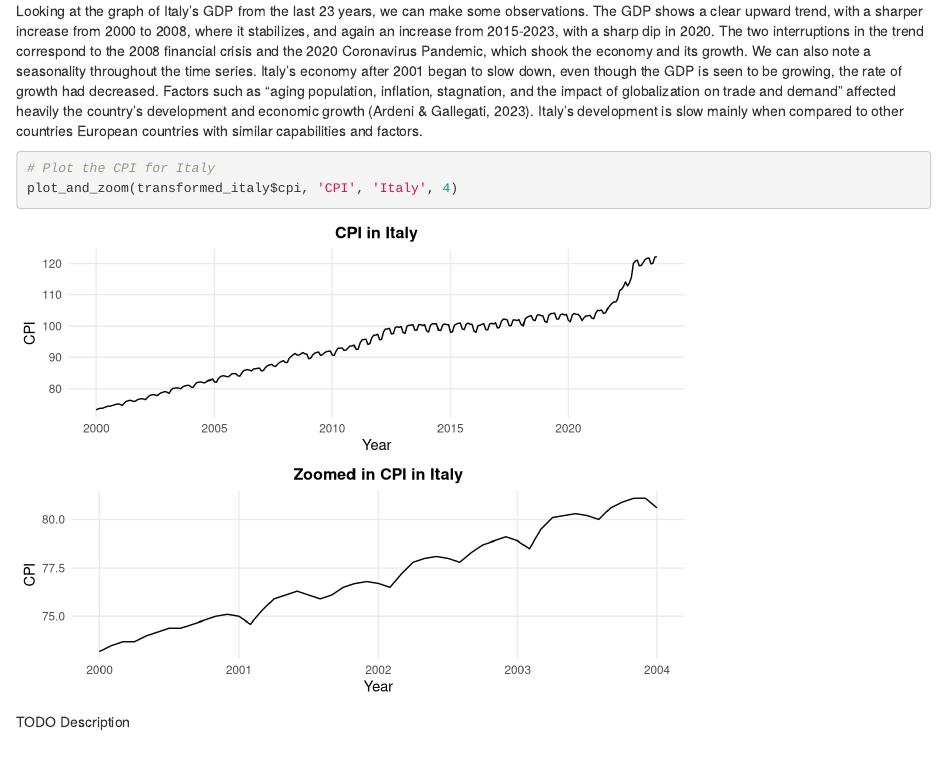
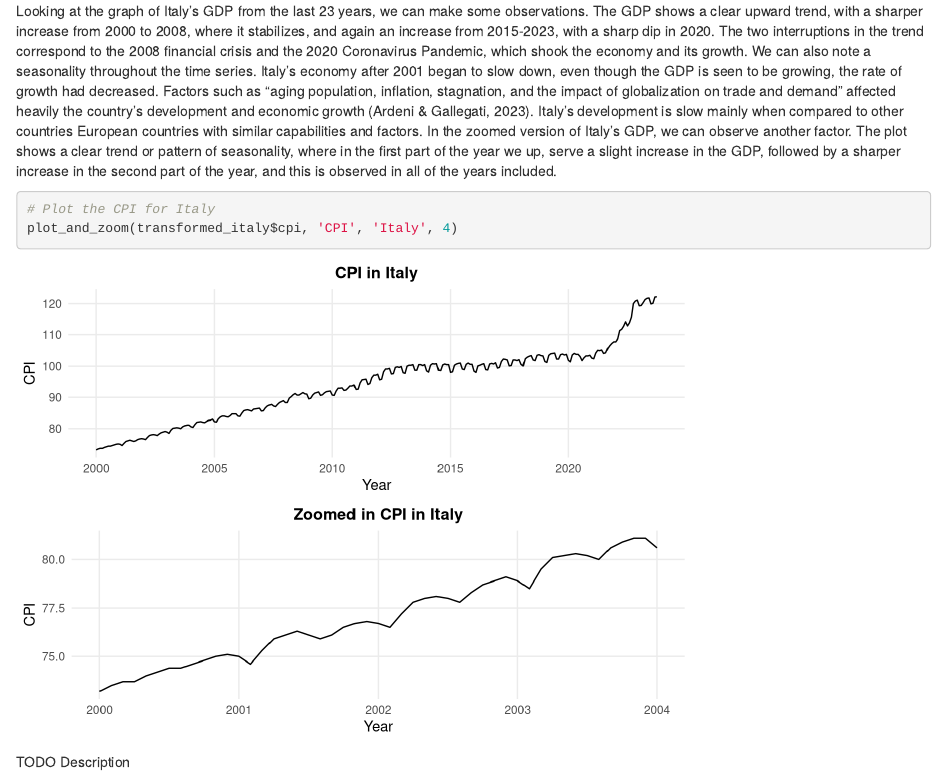
Before and after one commit to ymb287/IEU_Advanced_Data_Analytics_TS, an R Markdown document (USA_Italy.Rmd): the page in a window 1100 px wide, from 3420 px down. Rendered offline with R 4.5, knitr and Pandoc, with nearby package versions.

Commit message:
Update USA_Italy.Rmd

````diff
--- a/USA_Italy.Rmd
+++ b/USA_Italy.Rmd
@@ -163,7 +163,7 @@ plot_and_zoom(transformed_italy$gdp, 'GDP', 'Italy', 4)
 
 ```
 
-Looking at the graph of Italy's GDP from the last 23 years, we can make some observations. The GDP shows a clear upward trend, with a sharper increase from 2000 to 2008, where it stabilizes, and again an increase from 2015-2023, with a sharp dip in 2020. The two interruptions in the trend correspond to the 2008 financial crisis and the 2020 Coronavirus Pandemic, which shook the economy and its growth. We can also note a seasonality throughout the time series. Italy's economy after 2001 began to slow down, even though the GDP is seen to be growing, the rate of growth had decreased. Factors such as "aging population, inflation, stagnation, and the impact of globalization on trade and demand" affected heavily the country's development and economic growth (Ardeni & Gallegati, 2023). Italy's development is slow mainly when compared to other countries European countries with similar capabilities and factors.
+Looking at the graph of Italy's GDP from the last 23 years, we can make some observations. The GDP shows a clear upward trend, with a sharper increase from 2000 to 2008, where it stabilizes, and again an increase from 2015-2023, with a sharp dip in 2020. The two interruptions in the trend correspond to the 2008 financial crisis and the 2020 Coronavirus Pandemic, which shook the economy and its growth. We can also note a seasonality throughout the time series. Italy's economy after 2001 began to slow down, even though the GDP is seen to be growing, the rate of growth had decreased. Factors such as "aging population, inflation, stagnation, and the impact of globalization on trade and demand" affected heavily the country's development and economic growth (Ardeni & Gallegati, 2023). Italy's development is slow mainly when compared to other countries European countries with similar capabilities and factors. In the zoomed version of Italy's GDP, we can observe another factor. The plot shows a clear trend or pattern of seasonality, where in the first part of the year we up, serve a slight increase in the GDP, followed by a sharper increase in the second part of the year, and this is observed in all of the years included.
 
 ```{r plot cpi in italy, echo=TRUE, message=FALSE, warning=FALSE, paged.print=FALSE}
 
````
